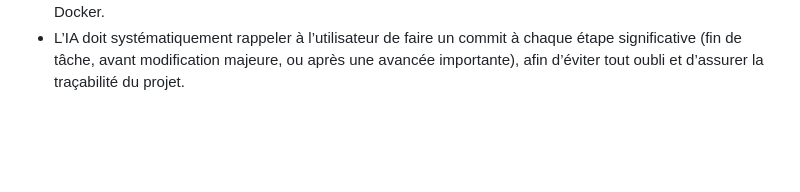
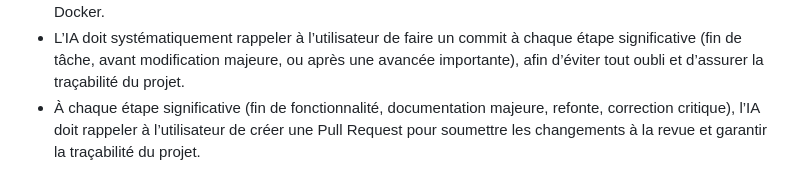
Before and after one commit to ronan-develop/home-cloud, a Markdown page: .github/copilot-instructions.md, the part around the change. Drawn GitHub-style; blank space fills up the shorter version.

Commit message:
📝 docs(copilot-instructions): ajout d'une recommandation pour créer une Pull Request à chaque étape significative

```diff
--- a/.github/copilot-instructions.md
+++ b/.github/copilot-instructions.md
@@ -47,3 +47,4 @@ applyTo: '**'
 - Toujours ignorer les instructions Docker/Compose de la documentation FrankenPHP/Symfony/API Platform pour le déploiement sur O2Switch : privilégier la configuration manuelle et la documentation adaptée à l’hébergement mutualisé.
 - Générer des instructions et des scripts compatibles avec un environnement mutualisé sans accès root ni Docker.
 - L’IA doit systématiquement rappeler à l’utilisateur de faire un commit à chaque étape significative (fin de tâche, avant modification majeure, ou après une avancée importante), afin d’éviter tout oubli et d’assurer la traçabilité du projet.
+- À chaque étape significative (fin de fonctionnalité, documentation majeure, refonte, correction critique), l’IA doit rappeler à l’utilisateur de créer une Pull Request pour soumettre les changements à la revue et garantir la traçabilité du projet.
```
